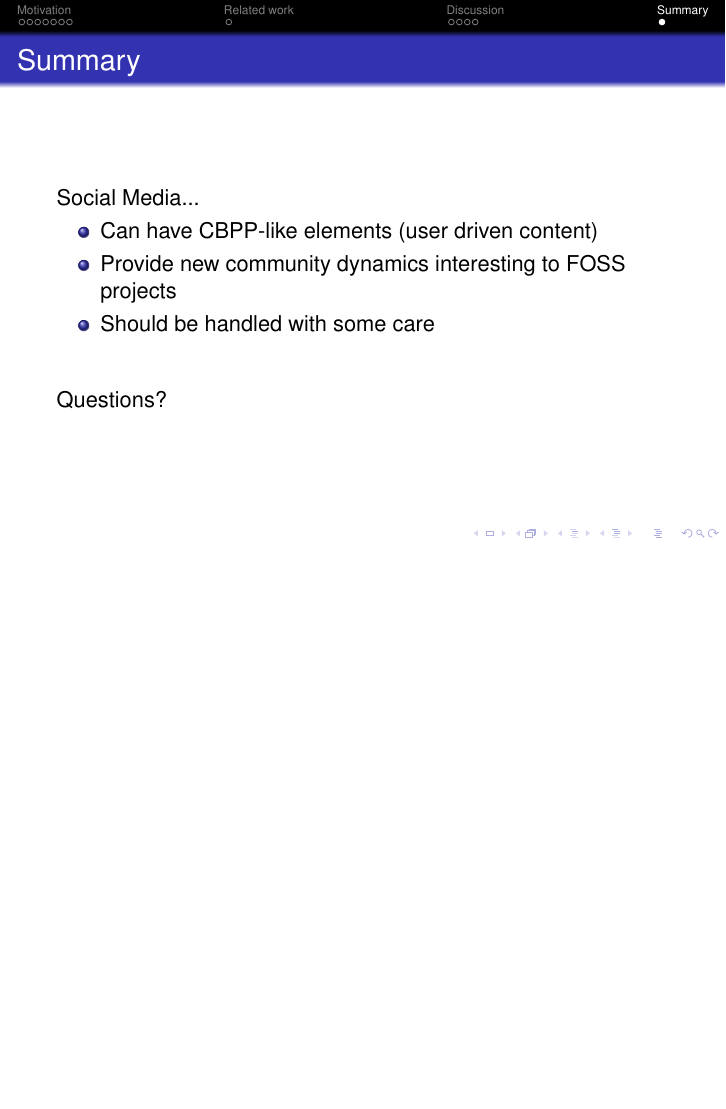
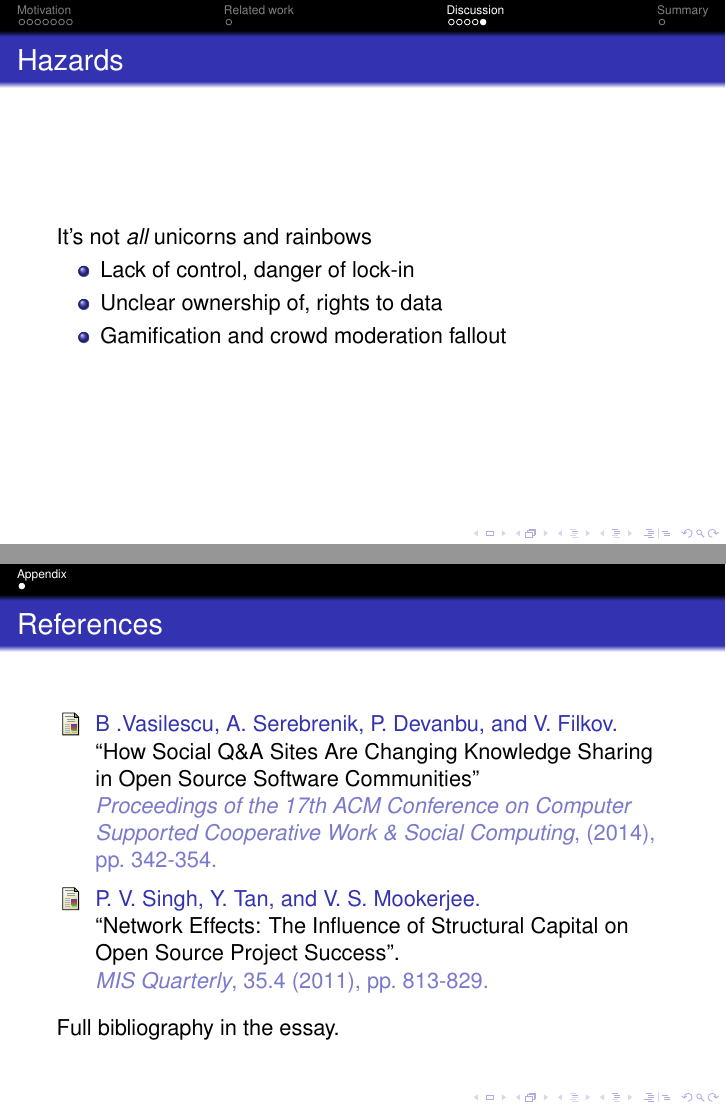
Before and after one commit to larstvei/inf5780, LaTeX slides (presentation.tex): page 18 of 18 before the commit and pages 17 and 20 of 20 after it, the two joined at a grey line, the shorter picture padded with empty space. Compiled offline with pdfLaTeX.

Commit message:
Added some downsides discussion. Added references in appendix just for the record.

```diff
--- a/presentation.tex
+++ b/presentation.tex
@@ -213,6 +213,16 @@
   \end{itemize}
 \end{frame}
 
+\begin{frame}{Hazards}
+  It's not \emph{all} unicorns and rainbows
+
+  \begin{itemize}
+  \item Lack of control, danger of lock-in
+  \item Unclear ownership of, rights to data
+  \item Gamification and crowd moderation fallout
+  \end{itemize}
+\end{frame}
+
 \section*{Summary}
 
 \begin{frame}{Summary}
@@ -221,7 +231,7 @@
   \item Can have CBPP-like elements (user driven content)
   \item Provide new community dynamics interesting to FOSS
     projects
-  \item Should be handled with some care
+  \item Should be approached with heed
   \end{itemize}
 
 
@@ -231,4 +241,34 @@
   Questions?
 \end{frame}
 
+\appendix
+\section<presentation>*{\appendixname}
+\subsection<presentation>*{References}
+
+\begin{frame}
+  \frametitle<presentation>{References}
+
+  \begin{thebibliography}{10}
+
+  \beamertemplatearticlebibitems
+  % Followed by interesting articles. Keep the list short.
+
+\bibitem{Vasilescu2014}
+  B .Vasilescu, A. Serebrenik, P. Devanbu, and V. Filkov.
+  \newblock ``How Social Q\&A Sites Are Changing Knowledge Sharing in
+  Open Source Software Communities''
+ \newblock {\em Proceedings of the 17th ACM Conference on Computer
+   Supported Cooperative Work \& Social Computing}, (2014), pp. 342-354.
+
+  \bibitem{Singh2011}
+    P. V. Singh, Y. Tan, and V. S. Mookerjee.
+
+ \newblock ``Network Effects: The Influence of Structural Capital on Open Source Project Success''.
+    \newblock {\em MIS Quarterly}, 35.4 (2011), pp. 813-829.
+  \end{thebibliography}
+
+  \vskip0pt plus.5fill
+  Full bibliography in the essay.
+\end{frame}
+
 \end{document}
```
